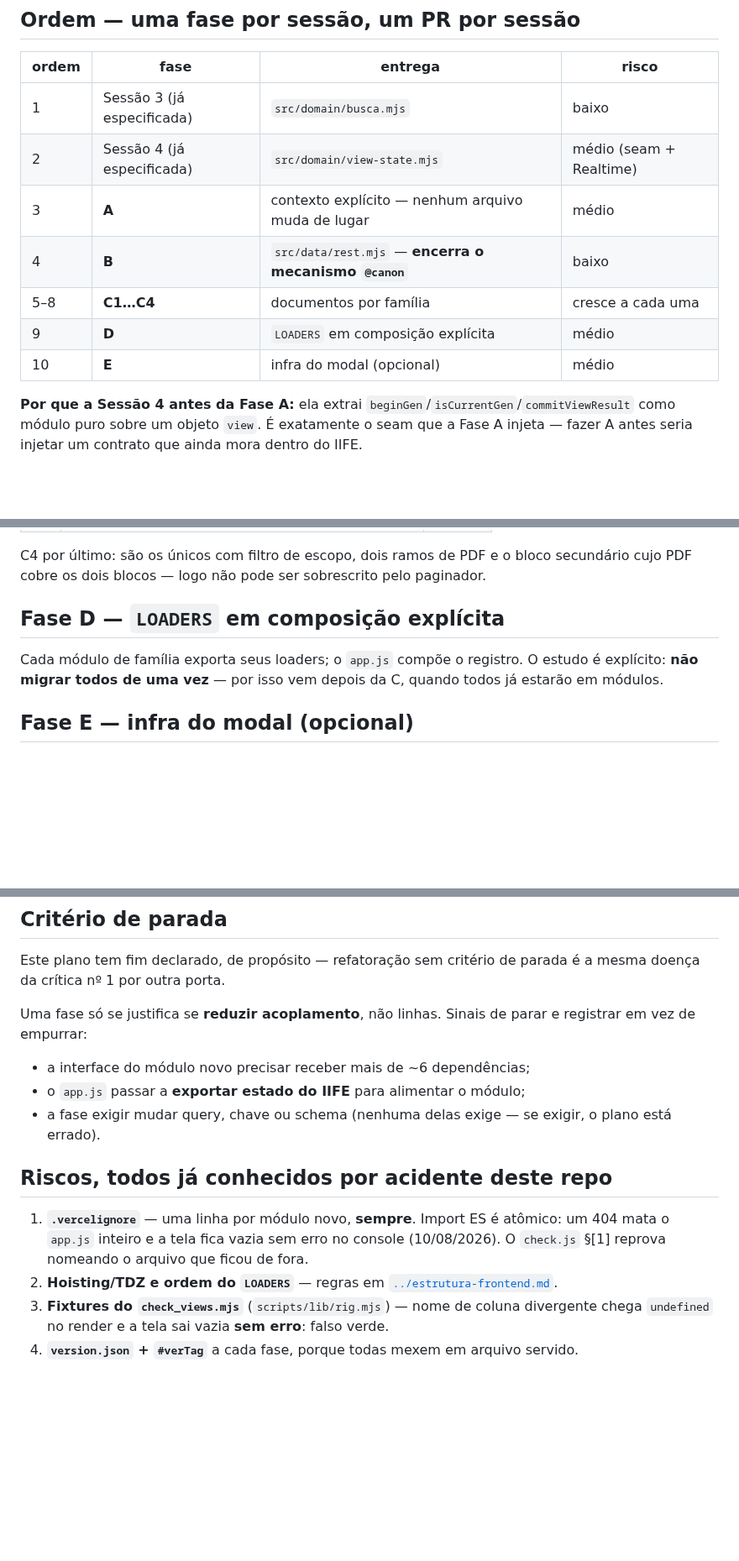
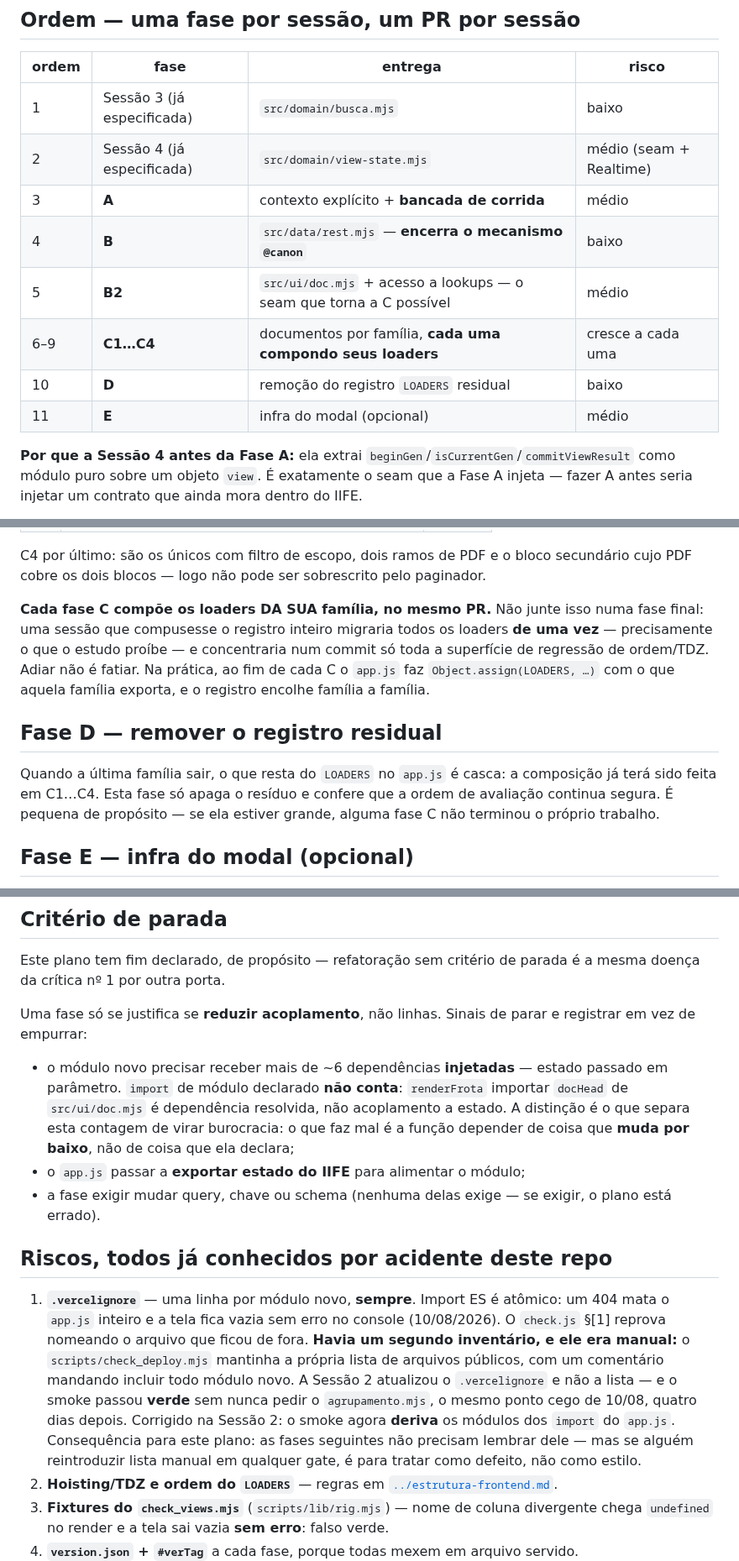
Before and after one commit to LucasMolinari9/LucasCTEC, a Markdown page: docs/planos/2026-08-14-modularizacao-fatias-3-4.md, 3 parts joined by grey strips. Shown at 84% size. GitHub-like rendering; blank space fills up the shorter version.

```diff
--- a/docs/planos/2026-08-14-modularizacao-fatias-3-4.md
+++ b/docs/planos/2026-08-14-modularizacao-fatias-3-4.md
@@ -50,11 +50,12 @@ da Fase A um trabalho mecânico e revisável, não uma cirurgia.
 |---|---|---|---|
 | 1 | Sessão 3 (já especificada) | `src/domain/busca.mjs` | baixo |
 | 2 | Sessão 4 (já especificada) | `src/domain/view-state.mjs` | médio (seam + Realtime) |
-| 3 | **A** | contexto explícito — nenhum arquivo muda de lugar | médio |
+| 3 | **A** | contexto explícito + **bancada de corrida** | médio |
 | 4 | **B** | `src/data/rest.mjs` — **encerra o mecanismo `@canon`** | baixo |
-| 5–8 | **C1…C4** | documentos por família | cresce a cada uma |
-| 9 | **D** | `LOADERS` em composição explícita | médio |
-| 10 | **E** | infra do modal (opcional) | médio |
+| 5 | **B2** | `src/ui/doc.mjs` + acesso a lookups — o seam que torna a C possível | médio |
+| 6–9 | **C1…C4** | documentos por família, **cada uma compondo seus loaders** | cresce a cada uma |
+| 10 | **D** | remoção do registro `LOADERS` residual | baixo |
+| 11 | **E** | infra do modal (opcional) | médio |
 
 **Por que a Sessão 4 antes da Fase A:** ela extrai `beginGen`/`isCurrentGen`/`commitViewResult`
 como módulo puro sobre um objeto `view`. É exatamente o seam que a Fase A injeta — fazer A antes
@@ -115,10 +159,18 @@ rigor. É a resposta definitiva à crítica nº 1.
 C4 por último: são os únicos com filtro de escopo, dois ramos de PDF e o bloco secundário cujo PDF
 cobre os dois blocos — logo não pode ser sobrescrito pelo paginador.
 
-## Fase D — `LOADERS` em composição explícita
+**Cada fase C compõe os loaders DA SUA família, no mesmo PR.** Não junte isso numa fase final: uma
+sessão que compusesse o registro inteiro migraria todos os loaders **de uma vez** — precisamente o
+que o estudo proíbe — e concentraria num commit só toda a superfície de regressão de ordem/TDZ.
+Adiar não é fatiar. Na prática, ao fim de cada C o `app.js` faz `Object.assign(LOADERS, …)` com o
+que aquela família exporta, e o registro encolhe família a família.
 
-Cada módulo de família exporta seus loaders; o `app.js` compõe o registro. O estudo é explícito:
-**não migrar todos de uma vez** — por isso vem depois da C, quando todos já estarão em módulos.
+## Fase D — remover o registro residual
+
+Quando a última família sair, o que resta do `LOADERS` no `app.js` é casca: a composição já terá
+sido feita em C1…C4. Esta fase só apaga o resíduo e confere que a ordem de avaliação continua
+segura. É pequena de propósito — se ela estiver grande, alguma fase C não terminou o próprio
+trabalho.
 
 ## Fase E — infra do modal (opcional)
 
@@ -150,7 +203,11 @@ crítica nº 1 por outra porta.
 Uma fase só se justifica se **reduzir acoplamento**, não linhas. Sinais de parar e registrar em vez
 de empurrar:
 
-- a interface do módulo novo precisar receber mais de ~6 dependências;
+- o módulo novo precisar receber mais de ~6 dependências **injetadas** — estado passado em
+  parâmetro. `import` de módulo declarado **não conta**: `renderFrota` importar `docHead` de
+  `src/ui/doc.mjs` é dependência resolvida, não acoplamento a estado. A distinção é o que separa
+  esta contagem de virar burocracia: o que faz mal é a função depender de coisa que **muda por
+  baixo**, não de coisa que ela declara;
 - o `app.js` passar a **exportar estado do IIFE** para alimentar o módulo;
 - a fase exigir mudar query, chave ou schema (nenhuma delas exige — se exigir, o plano está errado).
 
@@ -159,6 +216,13 @@ de empurrar:
 1. **`.vercelignore`** — uma linha por módulo novo, **sempre**. Import ES é atômico: um 404 mata o
    `app.js` inteiro e a tela fica vazia sem erro no console (10/08/2026). O `check.js` §[1] reprova
    nomeando o arquivo que ficou de fora.
+   **Havia um segundo inventário, e ele era manual:** o `scripts/check_deploy.mjs` mantinha a
+   própria lista de arquivos públicos, com um comentário mandando incluir todo módulo novo. A
+   Sessão 2 atualizou o `.vercelignore` e não a lista — e o smoke passou **verde** sem nunca pedir
+   o `agrupamento.mjs`, o mesmo ponto cego de 10/08, quatro dias depois. Corrigido na Sessão 2: o
+   smoke agora **deriva** os módulos dos `import` do `app.js`. Consequência para este plano: as
+   fases seguintes não precisam lembrar dele — mas se alguém reintroduzir lista manual em qualquer
+   gate, é para tratar como defeito, não como estilo.
 2. **Hoisting/TDZ e ordem do `LOADERS`** — regras em [`../estrutura-frontend.md`](../estrutura-frontend.md).
 3. **Fixtures do `check_views.mjs`** (`scripts/lib/rig.mjs`) — nome de coluna divergente chega
    `undefined` no render e a tela sai vazia **sem erro**: falso verde.
```
Also changed, not shown: other parts of docs/planos/2026-08-14-modularizacao-fatias-3-4.md (+53 -9 lines).
